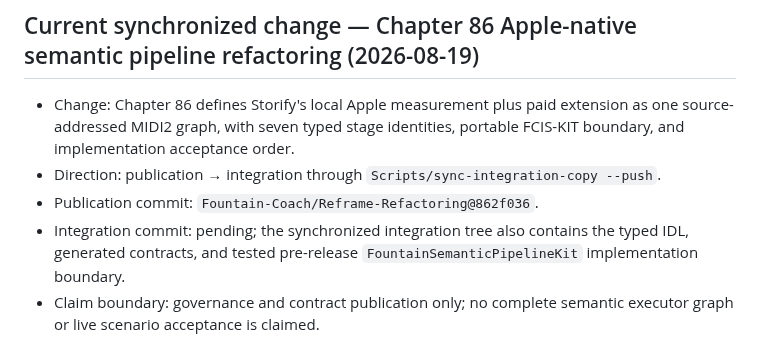
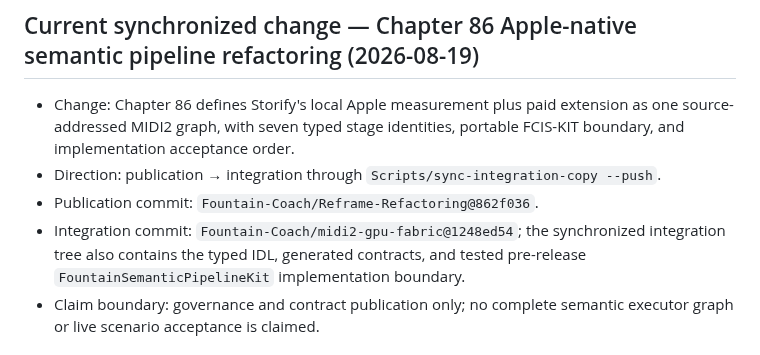
Before and after one commit to Fountain-Coach/Reframe-Refactoring, a Markdown page: SOURCE.md, the part around the change. GitHub-like rendering.

Commit message:
record synchronized integration provenance

```diff
--- a/SOURCE.md
+++ b/SOURCE.md
@@ -6,7 +6,7 @@
   graph, with seven typed stage identities, portable FCIS-KIT boundary, and implementation acceptance order.
 - Direction: publication → integration through `Scripts/sync-integration-copy --push`.
 - Publication commit: `Fountain-Coach/Reframe-Refactoring@862f036`.
-- Integration commit: pending; the synchronized integration tree also contains the typed IDL, generated contracts,
+- Integration commit: `Fountain-Coach/midi2-gpu-fabric@1248ed54`; the synchronized integration tree also contains the typed IDL, generated contracts,
   and tested pre-release `FountainSemanticPipelineKit` implementation boundary.
 - Claim boundary: governance and contract publication only; no complete semantic executor graph or live scenario
   acceptance is claimed.
```
